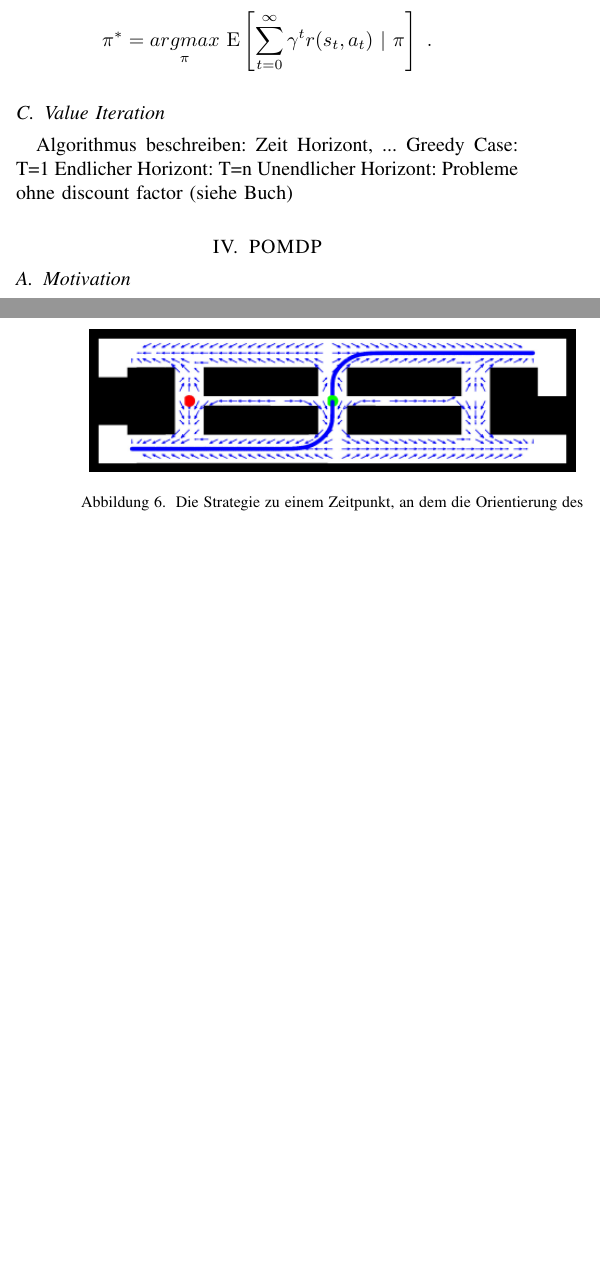
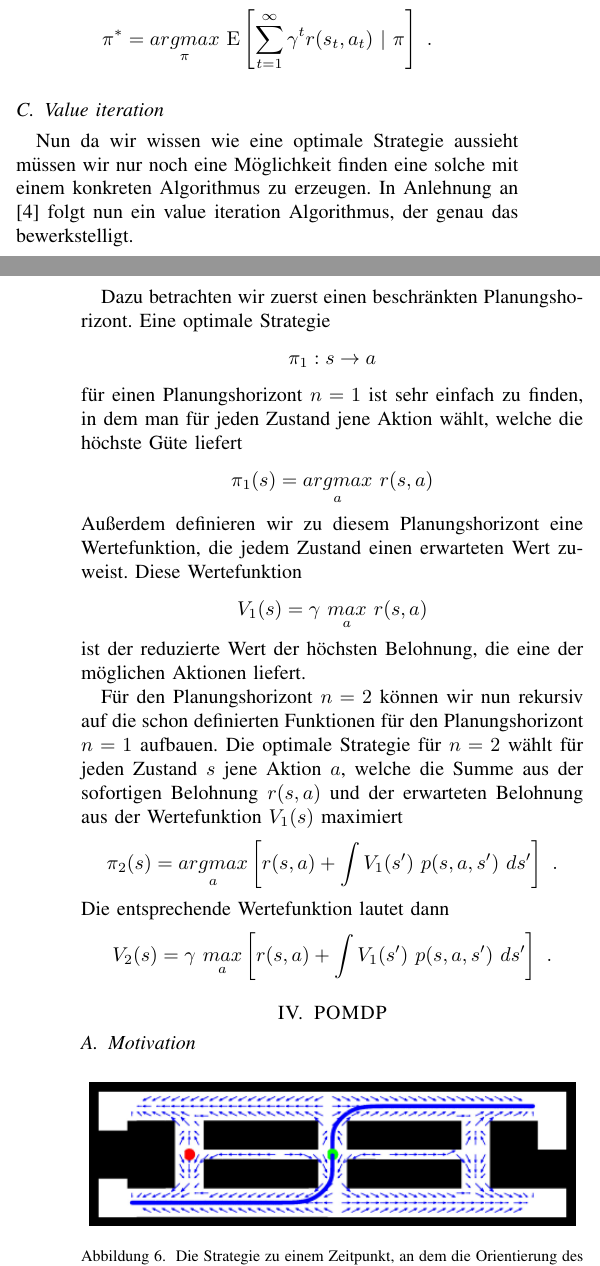
Before and after one commit to Cakem1x/proseminarAnthropomatik_MDP_POMDP, a LaTeX paper (paper.tex): two parts of the columns of pages 3 and 4 of 4 before the commit and two parts of the columns of pages 3 and 4 of 5 after it, joined at a grey line, cut so that both start at the same text, the shorter picture padded with empty space. Compiled offline with pdfLaTeX.

Commit message:
Began the section about the value iteration algorithm. Also changed the identifier of the value of action sequences so it doesn't create inconsistenses with the value of a state.

```diff
--- a/paper.tex
+++ b/paper.tex
@@ -199,14 +200,34 @@ Zusammenfassend ist die Verwendung von reduzierter Güte mit den wenigsten Probl
 
 Der letzte Schritt ist nun die beste Strategie $\pi$ zu wählen, wobei wir im Kopf behalten müssen, dass eine Strategie nicht nur eine Aktionsfolge bedeutet, sondern eine ganze Reihe von möglichen Aktionsfolgen. Daher ist der Wert einer Strategie die erwartete Summe der reduzierten Güte aller Aktionsfolgen, die $\pi$ generieren könnte. Eine optimale Strategie ist
 \begin{equation}
-	\pi^* = \underset{\pi}{argmax}\ \E \left[ \sum\limits_{t=0}^{\infty} \gamma^t r(s_t, a_t) \ \vert\ \pi \right]\ .
+	\pi^* = \underset{\pi}{argmax}\ \E \left[ \sum\limits_{t=1}^{\infty} \gamma^t r(s_t, a_t) \ \vert\ \pi \right]\ .
 \end{equation}
 
-\subsection{Value Iteration} %TODO german title?
-Algorithmus beschreiben: Zeit Horizont, ... %TODO schönerer deutscher Begriff hierfür?
-Greedy Case: T=1
-Endlicher Horizont: T=n
-Unendlicher Horizont: Probleme ohne discount factor (siehe Buch) %TODO schönerer deutscher Begriff hierfür?
+\subsection{Value iteration} %TODO german title?
+Nun da wir wissen wie eine optimale Strategie aussieht müssen wir nur noch eine Möglichkeit finden eine solche mit einem konkreten Algorithmus zu erzeugen. In Anlehnung an \cite{thrun2005probabilistic} folgt nun ein value iteration Algorithmus, der genau das bewerkstelligt. %TODO "value iteration" - german?
+
+Dazu betrachten wir zuerst einen beschränkten Planungshorizont. Eine optimale Strategie
+\begin{equation}
+	\pi_1: s \rightarrow a
+\end{equation}
+für einen Planungshorizont $n=1$ ist sehr einfach zu finden, in dem man für jeden Zustand jene Aktion wählt, welche die höchste Güte liefert
+\begin{equation}
+	\pi_1(s)= \underset{a}{argmax}\ r(s, a)
+\end{equation}
+Außerdem definieren wir zu diesem Planungshorizont eine Wertefunktion, die jedem Zustand einen erwarteten Wert zuweist. Diese Wertefunktion
+\begin{equation}
+	V_1(s) = \gamma\ \underset{a}{max}\ r(s, a)
+\end{equation}
+ist der reduzierte Wert der höchsten Belohnung, die eine der möglichen Aktionen liefert.
+
+Für den Planungshorizont $n=2$ können wir nun rekursiv auf die schon definierten Funktionen für den Planungshorizont $n=1$ aufbauen. Die optimale Strategie für $n=2$ wählt für jeden Zustand $s$ jene Aktion $a$, welche die Summe aus der sofortigen Belohnung $r(s,a)$ und der erwarteten Belohnung aus der Wertefunktion $V_1(s)$  maximiert
+\begin{equation}
+	\pi_2(s) = \underset{a}{argmax} \left[ r(s,a) + \int V_1(s')\ p(s, a, s')\ ds' \right]\ .
+\end{equation}
+Die entsprechende Wertefunktion lautet dann
+\begin{equation}
+	V_2(s) = \gamma\ \underset{a}{max} \left[ r(s,a) + \int V_1(s')\ p(s, a, s')\ ds' \right]\ .
+\end{equation}
 
 
 \section{POMDP}
```
Also changed, not shown: paper.tex (21 more changed lines).
